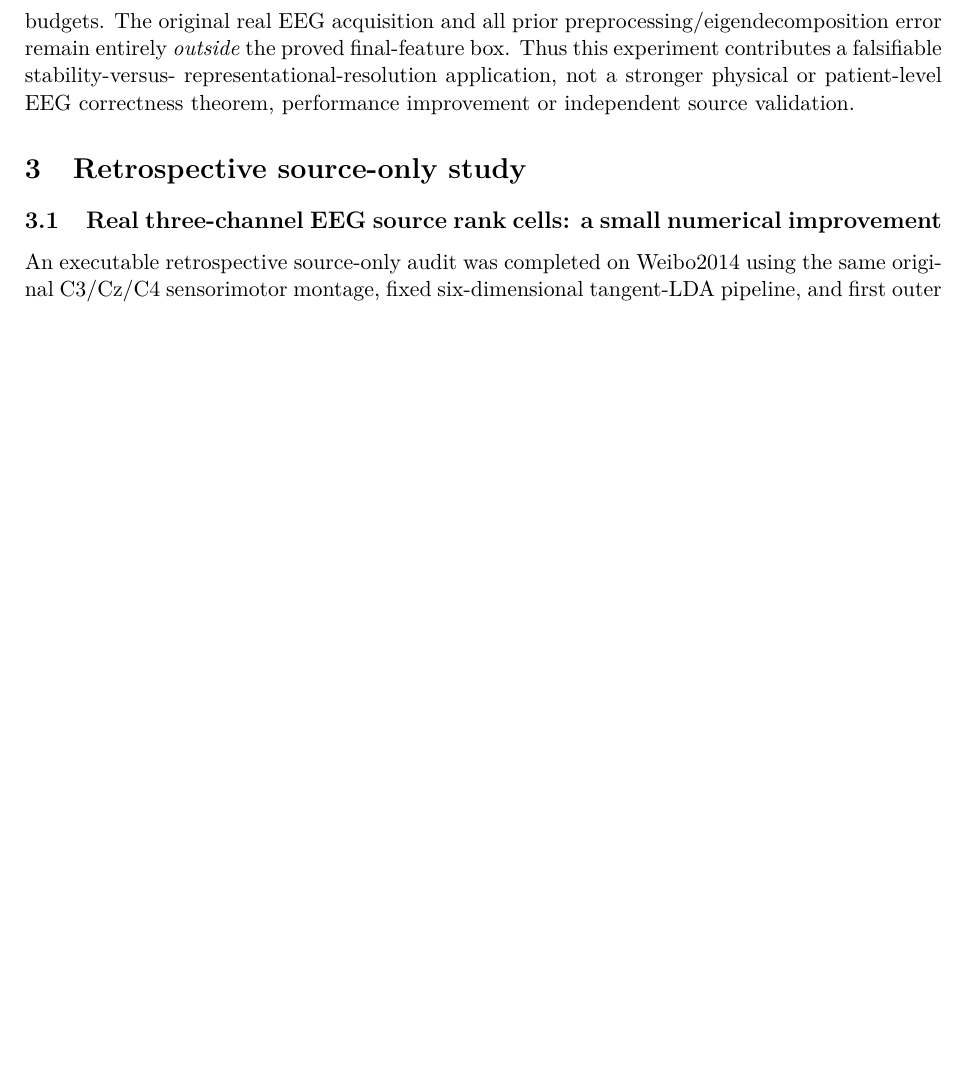
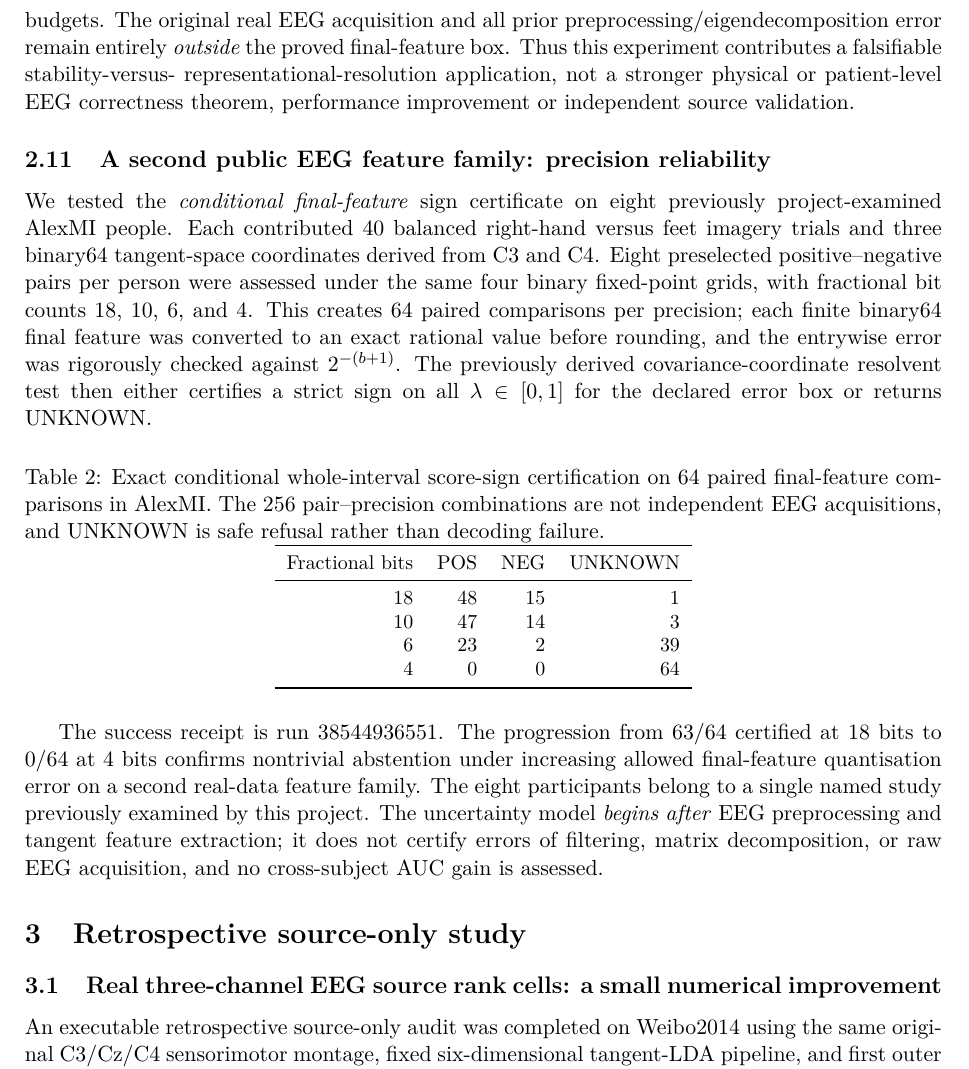
Before and after one commit to lindicaphxag-tech/kaggle, a LaTeX paper (research/defaultreg_bspc_v13/main_p4_rank_cell_certificates_NOT_READY.tex): part of page 9 of 15 before the commit and part of page 9 of 16 after it, cut so that both start at the same text, the shorter picture padded with empty space. Compiled offline with pdfLaTeX.

Commit message:
paper(p4): integrate second-dataset 8-person real exact final-feature precision-versus-abstention evidence

```diff
--- a/research/defaultreg_bspc_v13/main_p4_rank_cell_certificates_NOT_READY.tex
+++ b/research/defaultreg_bspc_v13/main_p4_rank_cell_certificates_NOT_READY.tex
@@ -138,6 +138,7 @@ machine-verification claims.
 \input{P4_feature_level_input_to_covariance_sign_certificate_20261013.tex}
 \input{P4_real_public_EEG_final_feature_roundoff_certificate_20261013.tex}
 \input{P4_real_EEG_precision_budget_certification_curve_20261014.tex}
+\input{P4_AlexMI_real_precision_extension_20261014.tex}
 
 \section{Retrospective source-only study}
 \input{P4_rank_cells_real_source_result.tex}
```
